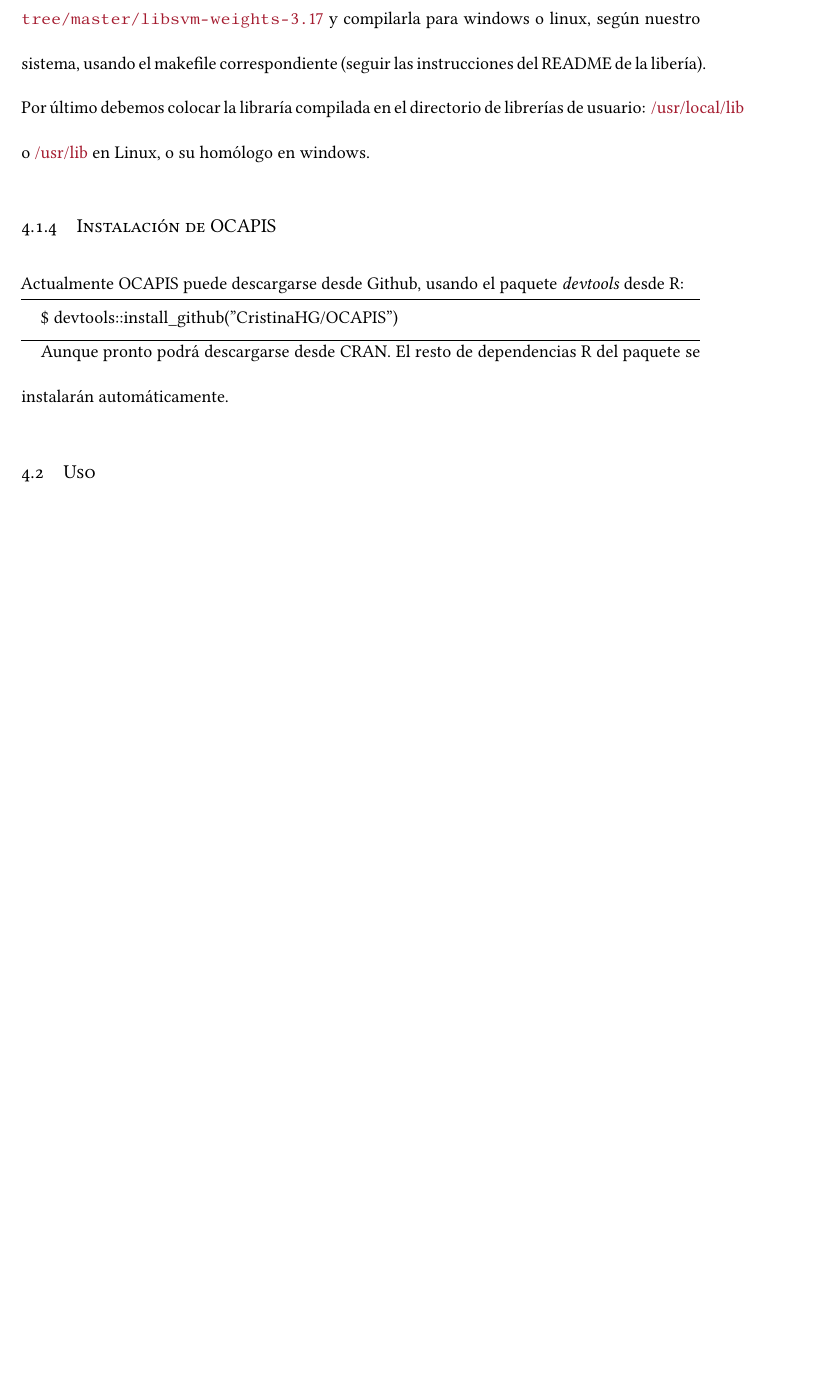
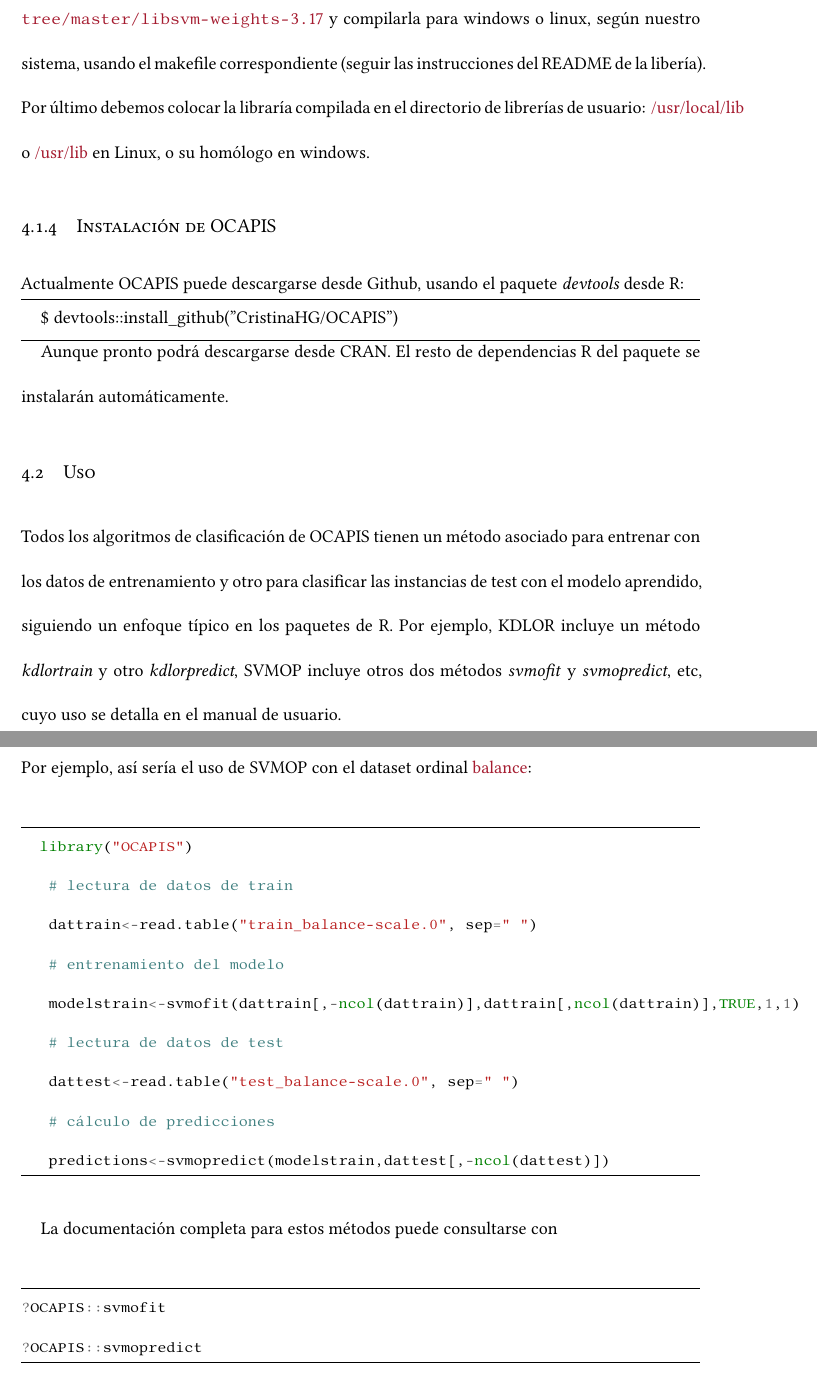
Before and after one commit to CristinaHG/TFM, a LaTeX thesis (Dissertate-Harvard-LaTeX/dissertation.tex, which reads Dissertate-Harvard-LaTeX/chapters/chapter3.tex): part of page 41 of 53 before the commit and two parts of pages 41 and 42 of 54 after it, the two joined at a grey line, cut so that both start at the same text, the shorter picture padded with empty space. The pictures show the PDF file Dissertate-Harvard-LaTeX/dissertation.pdf that the author committed with the source.

Commit message:
adding use case

```diff
--- a/Dissertate-Harvard-LaTeX/chapters/chapter3.tex
+++ b/Dissertate-Harvard-LaTeX/chapters/chapter3.tex
@@ -35,3 +35,6 @@ Actualmente OCAPIS puede descargarse desde Github, usando el paquete \textit{dev
 \vspace{3pt}\newline
 Aunque pronto podrá descargarse desde CRAN. El resto de dependencias R del paquete se instalarán automáticamente.
 \section{Uso}
+Todos los algoritmos de clasificación de OCAPIS tienen un método asociado para entrenar con los datos de entrenamiento y otro para clasificar las instancias de test con el modelo aprendido, siguiendo un enfoque típico en los paquetes de R. Por ejemplo, KDLOR incluye un método \textit{kdlortrain} y otro \textit{kdlorpredict}, SVMOP incluye otros dos métodos \textit{svmofit} y \textit{svmopredict}, etc, cuyo uso se detalla en el manual de usuario. \newline
+Por ejemplo, así sería el uso de SVMOP con el dataset ordinal \textcolor{SchoolColor}{balance}:
+\begin{minted}
@@ -37,0 +44,14 @@ Aunque pronto podrá descargarse desde CRAN. El resto de dependencias R del paqu
+]{r}
+  library("OCAPIS")
+   # lectura de datos de train
+   dattrain<-read.table("train_balance-scale.0", sep=" ")
+   # entrenamiento del modelo
+   modelstrain<-svmofit(dattrain[,-ncol(dattrain)],dattrain[,ncol(dattrain)],TRUE,1,1)
+   # lectura de datos de test
+   dattest<-read.table("test_balance-scale.0", sep=" ")
+   # cálculo de predicciones
+   predictions<-svmopredict(modelstrain,dattest[,-ncol(dattest)])
+\end{minted}
+
+La documentación completa para estos métodos puede consultarse con
+\begin{minted}
```
Also changed, not shown: Dissertate-Harvard-LaTeX/dissertation.pdf, Dissertate-Harvard-LaTeX/chapters/chapter3.tex (16 more changed lines).
